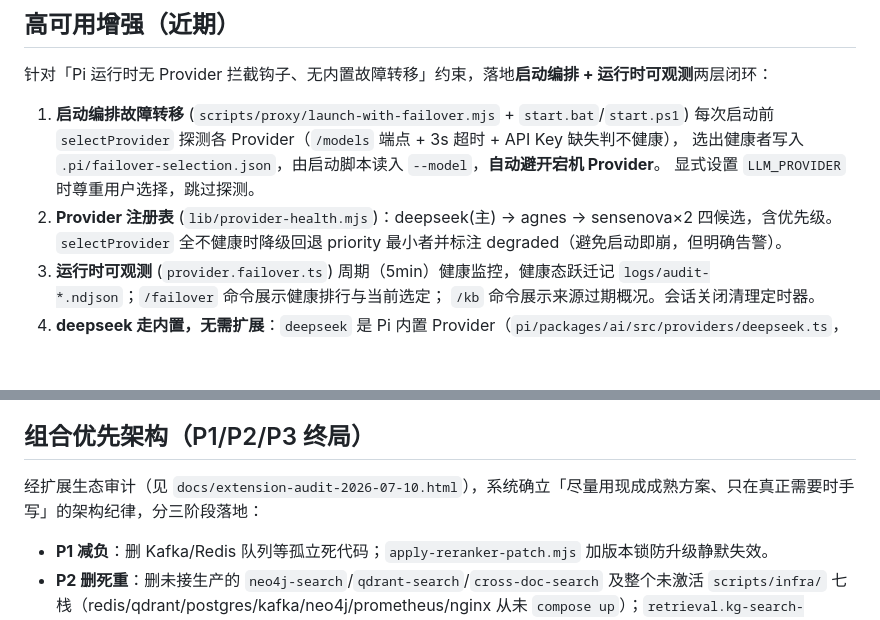
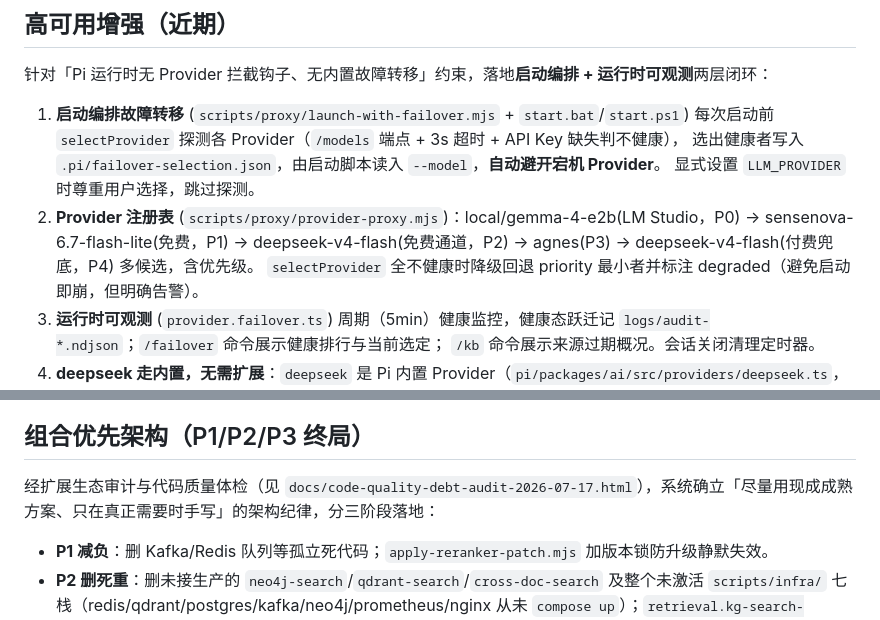
Before and after one commit to GaussAA/medical-agentic-rag, a Markdown page: README.md, 2 parts joined by grey strips. GitHub-like rendering; blank space fills up the shorter version.

```diff
--- a/README.md
+++ b/README.md
@@ -261,7 +270,7 @@ node scripts/kb/kb-update.mjs refresh
    每次启动前 `selectProvider` 探测各 Provider（`/models` 端点 + 3s 超时 + API Key 缺失判不健康），
    选出健康者写入 `.pi/failover-selection.json`，由启动脚本读入 `--model`，**自动避开宕机 Provider**。
    显式设置 `LLM_PROVIDER` 时尊重用户选择，跳过探测。
-2. **Provider 注册表** (`lib/provider-health.mjs`)：deepseek(主) → agnes → sensenova×2 四候选，含优先级。
+2. **Provider 注册表** (`scripts/proxy/provider-proxy.mjs`)：local/gemma-4-e2b(LM Studio，P0) → sensenova-6.7-flash-lite(免费，P1) → deepseek-v4-flash(免费通道，P2) → agnes(P3) → deepseek-v4-flash(付费兜底，P4) 多候选，含优先级。
    `selectProvider` 全不健康时降级回退 priority 最小者并标注 degraded（避免启动即崩，但明确告警）。
 3. **运行时可观测** (`provider.failover.ts`)
    周期（5min）健康监控，健康态跃迁记 `logs/audit-*.ndjson`；`/failover` 命令展示健康排行与当前选定；
@@ -276,7 +285,7 @@ node scripts/kb/kb-update.mjs refresh
 
 ## 组合优先架构（P1/P2/P3 终局）
 
-经扩展生态审计（见 `docs/extension-audit-2026-07-10.html`），系统确立「尽量用现成成熟方案、只在真正需要时手写」的架构纪律，分三阶段落地：
+经扩展生态审计与代码质量体检（见 `docs/code-quality-debt-audit-2026-07-17.html`），系统确立「尽量用现成成熟方案、只在真正需要时手写」的架构纪律，分三阶段落地：
 
 - **P1 减负**：删 Kafka/Redis 队列等孤立死代码；`apply-reranker-patch.mjs` 加版本锁防升级静默失效。
 - **P2 删死重**：删未接生产的 `neo4j-search`/`qdrant-search`/`cross-doc-search` 及整个未激活 `scripts/infra/` 七栈（redis/qdrant/postgres/kafka/neo4j/prometheus/nginx 从未 `compose up`）；`retrieval.kg-search-tool.ts` 移除永不走到的 Neo4j 分支。保留 `query-decomposer`（医学启发式，与 pi-subagents 互补）与 `conversation-state`（Agent 侧槽位追踪，与 pi-interview 关注点不同）。
```
Also changed, not shown: other parts of README.md (+19 -10 lines).
